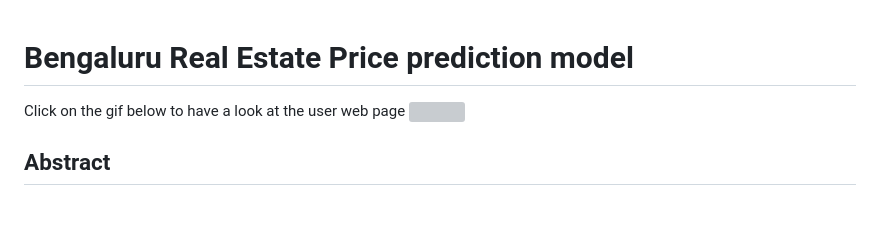
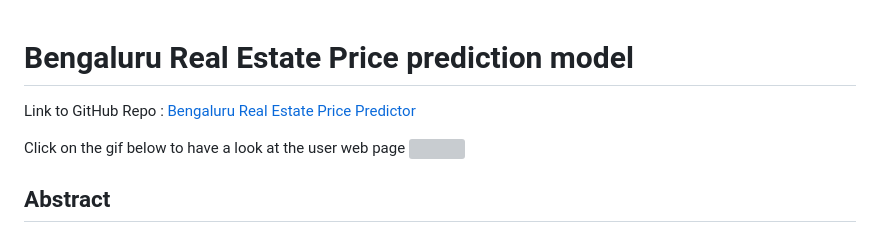
Before and after one commit to Manjari-99/BengaluruHousePrice, a Markdown page: README.md, the part around the change. Drawn GitHub-style; blank space fills up the shorter version; grey boxes are pictures that could not be loaded.

Commit message:
Adding repo Link

```diff
--- a/README.md
+++ b/README.md
@@ -1,5 +1,7 @@
 
 # Bengaluru Real Estate Price prediction model
+
+Link to GitHub Repo : [Bengaluru Real Estate Price Predictor](https://github.com/Manjari-99/BengaluruHousePrice.git)
 
  Click on the gif below to have a look at the user web page
 ![](/images/website_video.gif)
```
